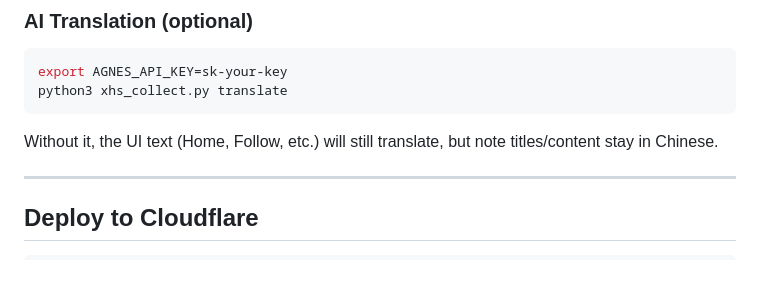
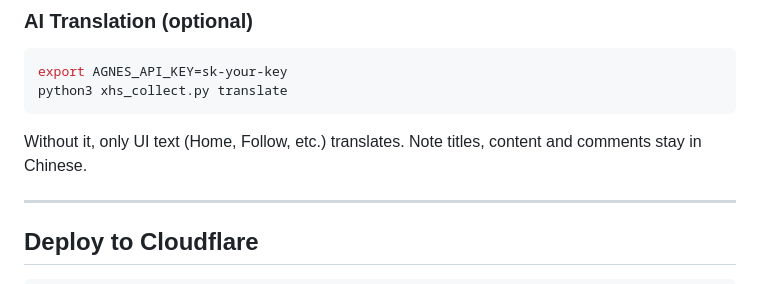
Before and after one commit to hugcosmos/SaveMyRedNote, a Markdown page: README_EN.md, the part around the change. GitHub-like rendering.

Commit message:
fix translation description: also covers comments

````diff
--- a/README_EN.md
+++ b/README_EN.md
@@ -77,7 +77,7 @@ export AGNES_API_KEY=sk-your-key
 python3 xhs_collect.py translate
 ```
 
-Without it, the UI text (Home, Follow, etc.) will still translate, but note titles/content stay in Chinese.
+Without it, only UI text (Home, Follow, etc.) translates. Note titles, content and comments stay in Chinese.
 
 ---
 
````
Also changed, not shown: README.md (+1 -1 lines).
